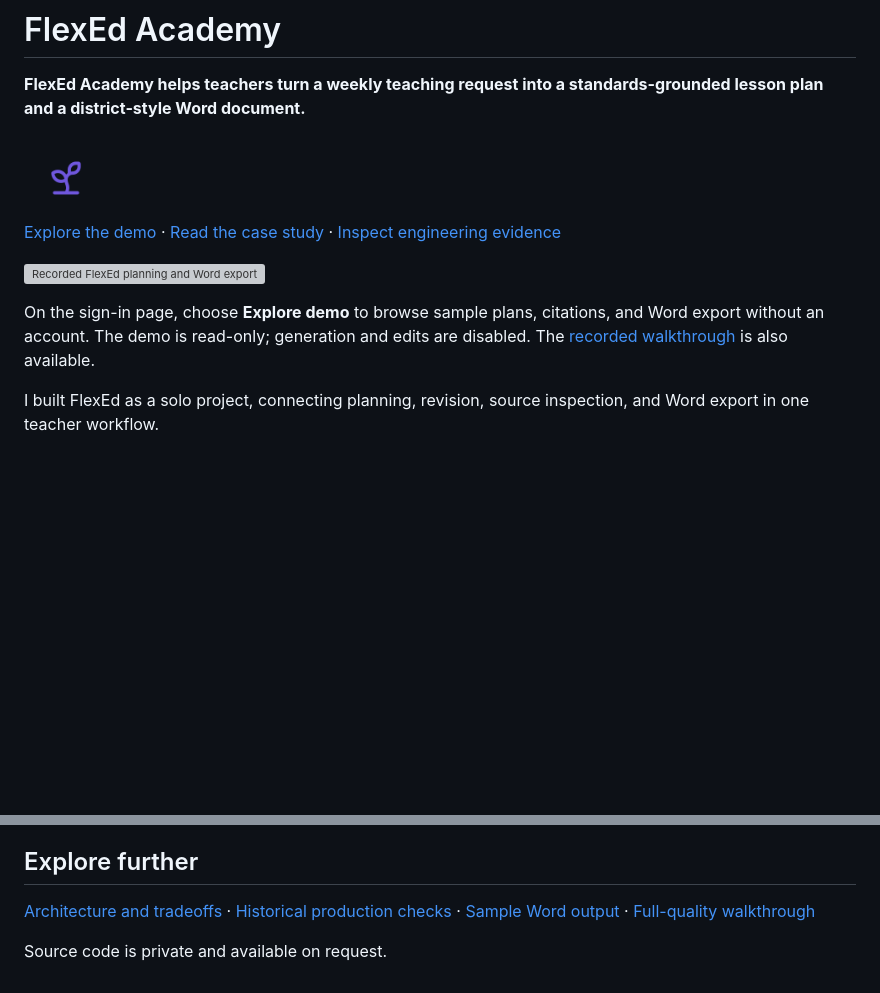
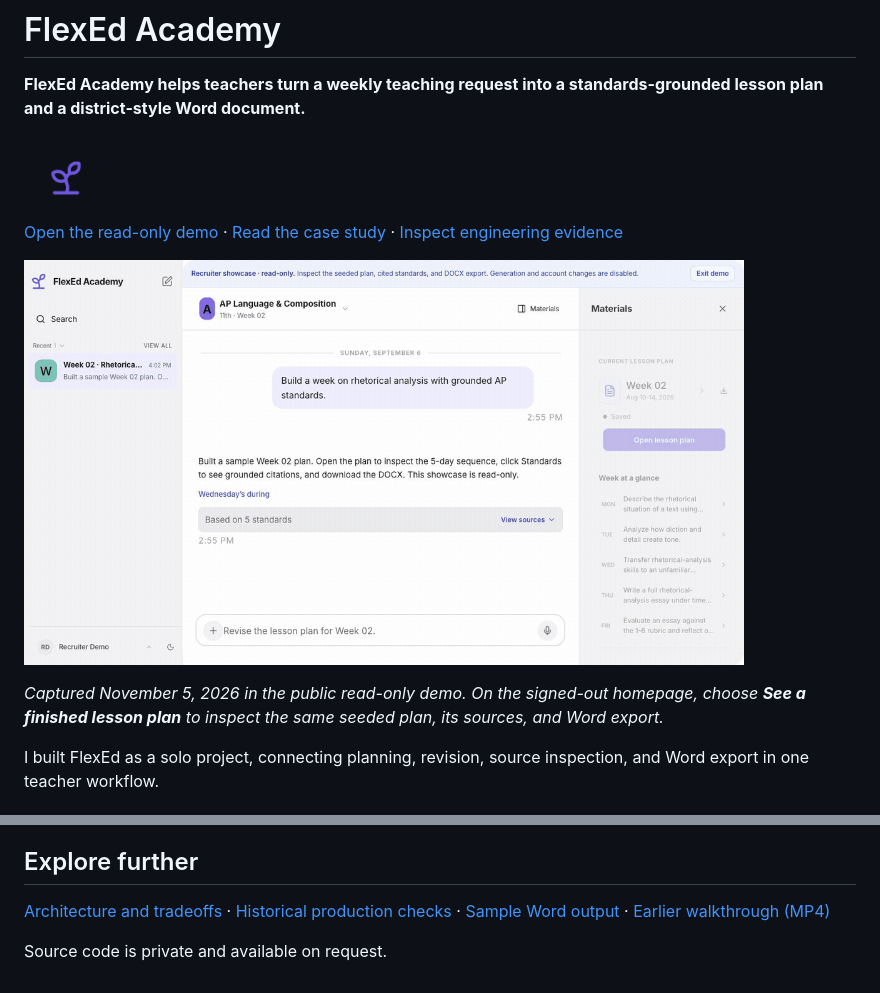
Before and after one commit to JoshuaColePhD/FlexedAcademy-Showcase, a Markdown page: README.md, 2 parts joined by grey strips. GitHub-like rendering; pictures changed too: media/flexed-current-demo.gif (added); blank space fills up the shorter version; grey boxes are pictures that could not be loaded.

Commit message:
Show the current FlexEd read-only demo [skip ci] [skip render]

```diff
--- a/README.md
+++ b/README.md
@@ -4,13 +4,11 @@
 
 <img src="./media/flexed-sprout.png" alt="FlexEd Academy sprout logo" width="84">
 
-[Explore the demo](https://flexedacademy.com) · [Read the case study](./FlexedAcademy_Case_Study.md) · [Inspect engineering evidence](./ENGINEERING_EVIDENCE.md)
+[Open the read-only demo](https://flexedacademy.com) · [Read the case study](./FlexedAcademy_Case_Study.md) · [Inspect engineering evidence](./ENGINEERING_EVIDENCE.md)
 
-<a href="./FlexedAcademy_Walkthrough.mp4"><img src="./FlexedAcademy_Walkthrough.gif" alt="Recorded FlexEd planning and Word export workflow" width="640"></a>
+<a href="./media/flexed-current-demo.gif"><img src="./media/flexed-current-demo.gif" alt="Current FlexEd UI showing the sample chat, five-day plan, Word export control, and cited standard text" width="720"></a>
 
-On the sign-in page, choose **Explore demo** to browse sample plans, citations,
-and Word export without an account. The demo is read-only; generation and edits
-are disabled. The [recorded walkthrough](./FlexedAcademy_Walkthrough.mp4) is also available.
+*Captured November 5, 2026 in the public read-only demo. On the signed-out homepage, choose **See a finished lesson plan** to inspect the same seeded plan, its sources, and Word export.*
 
 I built FlexEd as a solo project, connecting planning, revision, source inspection,
 and Word export in one teacher workflow.
@@ -50,6 +48,6 @@ establish instructional quality; teachers should review generated plans.
 
 ## Explore further
 
-[Architecture and tradeoffs](./FlexedAcademy_Case_Study.md) · [Historical production checks](./PRODUCTION_EVIDENCE.md) · [Sample Word output](./FlexedAcademy_Sample_Lesson_Plan.docx) · [Full-quality walkthrough](./FlexedAcademy_Walkthrough.mp4)
+[Architecture and tradeoffs](./FlexedAcademy_Case_Study.md) · [Historical production checks](./PRODUCTION_EVIDENCE.md) · [Sample Word output](./FlexedAcademy_Sample_Lesson_Plan.docx) · [Earlier walkthrough (MP4)](./FlexedAcademy_Walkthrough.mp4)
 
 Source code is private and available on request.
```
